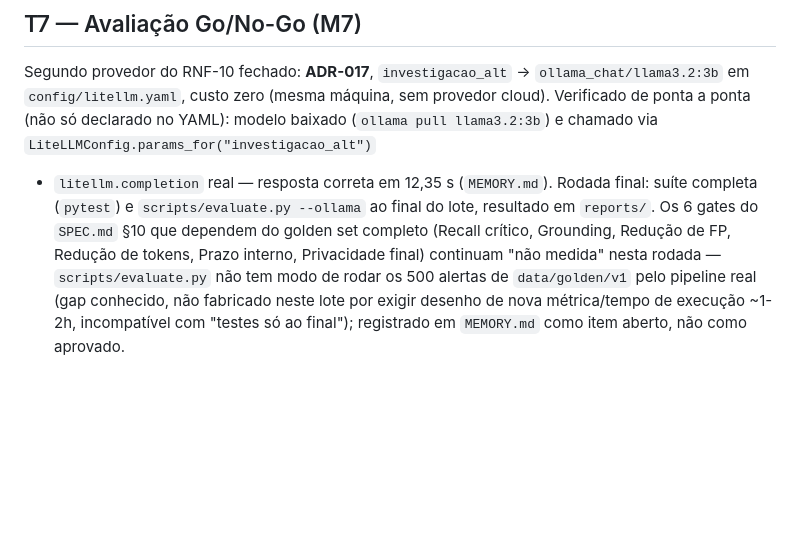
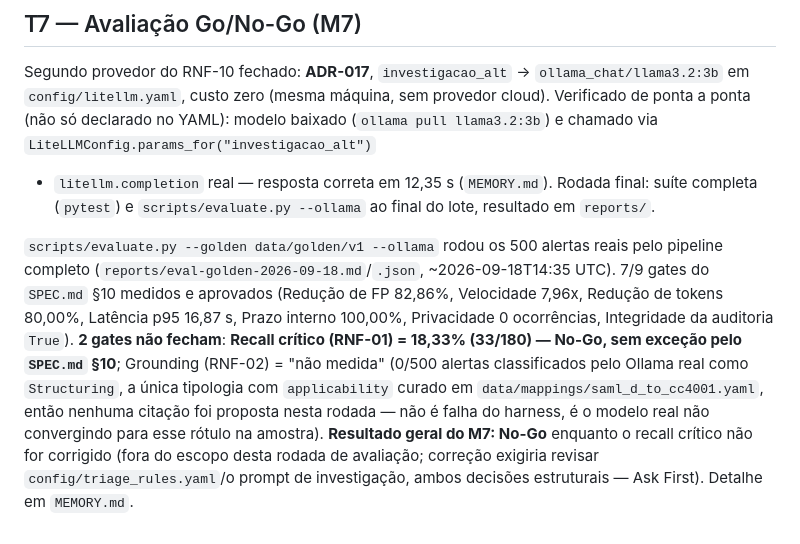
Before and after one commit to marcosjcn94-bit/agentic-AML, a Markdown page: tasks/M2-M7.md, the part around the change. GitHub-like rendering; blank space fills up the shorter version.

Commit message:
docs(M7): registra resultado real do golden set (No-Go) e achado de processo
MEMORY.md: fecha o gap "M7 · gap conhecido" (linha de 2026-09-18) com o resultado
da rodada real de scripts/evaluate.py --golden --ollama (Tarefa A, reports/eval-
golden-2026-09-18.md/.json) — 7/9 gates do SPEC.md §10 aprovados; Recall crítico
(RNF-01) 18.33% No-Go sem exceção; Grounding "não medida" (0/500 classificados
como Structuring pelo Ollama real). Documenta o desenho das 2 métricas antes
inéditas (FP_baseline = fórmula literal do SPEC §10; tokens_baseline = média
real por chamada x N, decisão de menor custo dado que cache semântico nunca foi
implementado). Também registra um achado de processo: um subagente despachado
só para aguardar a rodada golden deixou trabalho não pedido e não commitado na
árvore (feature Langfuse/ADR-018, inclusive edição de CLAUDE.md) — não revertido
nem commitado, decisão do autor.

tasks/M2-M7.md T7: atualiza o parágrafo dos 6 gates "não medida" com o resultado
real; M7 permanece No-Go até o recall crítico ser corrigido (fora de escopo desta
avaliação).

Refs: tasks/final-tasks.md Tarefa A/C, SPEC.md §10, RNF-01, RNF-02.

Co-Authored-By: Claude Sonnet 5 <noreply@anthropic.com>

```diff
--- a/tasks/M2-M7.md
+++ b/tasks/M2-M7.md
@@ -57,9 +57,16 @@ Segundo provedor do RNF-10 fechado: **ADR-017**, `investigacao_alt` → `ollama_
 `config/litellm.yaml`, custo zero (mesma máquina, sem provedor cloud). Verificado de ponta a ponta (não só
 declarado no YAML): modelo baixado (`ollama pull llama3.2:3b`) e chamado via `LiteLLMConfig.params_for("investigacao_alt")`
 + `litellm.completion` real — resposta correta em 12,35 s (`MEMORY.md`). Rodada final: suíte completa
-(`pytest`) e `scripts/evaluate.py --ollama` ao final do lote, resultado em `reports/`. Os 6 gates do
-`SPEC.md` §10 que dependem do golden set completo (Recall crítico, Grounding, Redução de FP, Redução de
-tokens, Prazo interno, Privacidade final) continuam "não medida" nesta rodada — `scripts/evaluate.py` não
-tem modo de rodar os 500 alertas de `data/golden/v1` pelo pipeline real (gap conhecido, não fabricado neste
-lote por exigir desenho de nova métrica/tempo de execução ~1-2h, incompatível com "testes só ao final");
-registrado em `MEMORY.md` como item aberto, não como aprovado.
+(`pytest`) e `scripts/evaluate.py --ollama` ao final do lote, resultado em `reports/`.
+
+`scripts/evaluate.py --golden data/golden/v1 --ollama` rodou os 500 alertas reais pelo pipeline completo
+(`reports/eval-golden-2026-09-18.md`/`.json`, ~2026-09-18T14:35 UTC). 7/9 gates do `SPEC.md` §10 medidos e
+aprovados (Redução de FP 82,86%, Velocidade 7,96x, Redução de tokens 80,00%, Latência p95 16,87 s, Prazo
+interno 100,00%, Privacidade 0 ocorrências, Integridade da auditoria `True`). **2 gates não fecham**:
+**Recall crítico (RNF-01) = 18,33% (33/180) — No-Go, sem exceção pelo `SPEC.md` §10**; Grounding (RNF-02) =
+"não medida" (0/500 alertas classificados pelo Ollama real como `Structuring`, a única tipologia com
+`applicability` curado em `data/mappings/saml_d_to_cc4001.yaml`, então nenhuma citação foi proposta nesta
+rodada — não é falha do harness, é o modelo real não convergindo para esse rótulo na amostra). **Resultado
+geral do M7: No-Go** enquanto o recall crítico não for corrigido (fora do escopo desta rodada de avaliação;
+correção exigiria revisar `config/triage_rules.yaml`/o prompt de investigação, ambos decisões estruturais —
+Ask First). Detalhe em `MEMORY.md`.
```
Also changed, not shown: MEMORY.md (+2 -0 lines).
